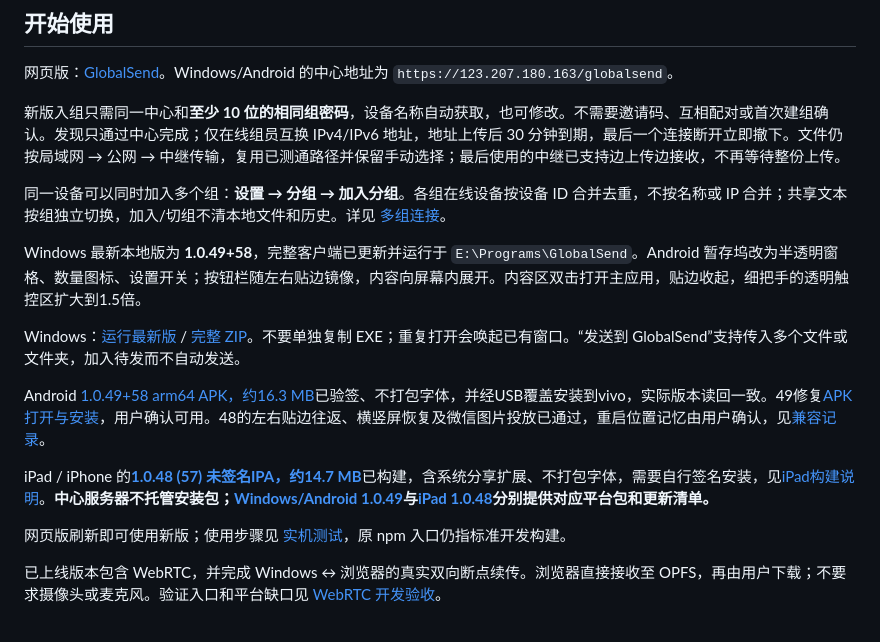
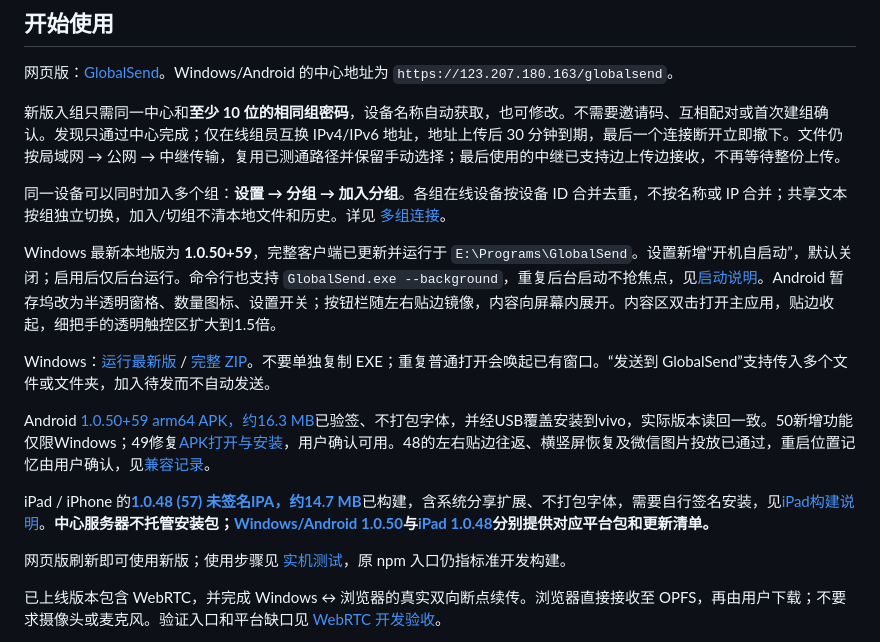
Before and after one commit to DongLanQwQ0/GlobalSend, a Markdown page: README.md, the part around the change. GitHub-like rendering.

Commit message:
docs: record native 50 delivery and Windows startup acceptance boundary

```diff
--- a/README.md
+++ b/README.md
@@ -10,13 +10,13 @@
 
 同一设备可以同时加入多个组：**设置 → 分组 → 加入分组**。各组在线设备按设备 ID 合并去重，不按名称或 IP 合并；共享文本按组独立切换，加入/切组不清本地文件和历史。详见 [多组连接](docs/MULTI_GROUP.md)。
 
-Windows 最新本地版为 **1.0.49+58**，完整客户端已更新并运行于 `E:\Programs\GlobalSend`。Android 暂存坞改为半透明窗格、数量图标、设置开关；按钮栏随左右贴边镜像，内容向屏幕内展开。内容区双击打开主应用，贴边收起，细把手的透明触控区扩大到1.5倍。
+Windows 最新本地版为 **1.0.50+59**，完整客户端已更新并运行于 `E:\Programs\GlobalSend`。设置新增“开机自启动”，默认关闭；启用后仅后台运行。命令行也支持 `GlobalSend.exe --background`，重复后台启动不抢焦点，见[启动说明](docs/WINDOWS_STARTUP.md)。Android 暂存坞改为半透明窗格、数量图标、设置开关；按钮栏随左右贴边镜像，内容向屏幕内展开。内容区双击打开主应用，贴边收起，细把手的透明触控区扩大到1.5倍。
 
-Windows：[运行最新版](E:/Programs/GlobalSend/globalsend.exe) / [完整 ZIP](artifacts/releases/GlobalSend-1.0.49-windows-x64.zip)。不要单独复制 EXE；重复打开会唤起已有窗口。“发送到 GlobalSend”支持传入多个文件或文件夹，加入待发而不自动发送。
+Windows：[运行最新版](E:/Programs/GlobalSend/globalsend.exe) / [完整 ZIP](artifacts/releases/GlobalSend-1.0.50-windows-x64.zip)。不要单独复制 EXE；重复普通打开会唤起已有窗口。“发送到 GlobalSend”支持传入多个文件或文件夹，加入待发而不自动发送。
 
-Android [1.0.49+58 arm64 APK，约16.3 MB](artifacts/releases/GlobalSend-1.0.49-android-arm64-v8a.apk)已验签、不打包字体，并经USB覆盖安装到vivo，实际版本读回一致。49修复[APK打开与安装](docs/ANDROID_APK_INSTALL.md)，用户确认可用。48的左右贴边往返、横竖屏恢复及微信图片投放已通过，重启位置记忆由用户确认，见[兼容记录](docs/WECHAT_DRAG_COMPAT.md)。
+Android [1.0.50+59 arm64 APK，约16.3 MB](artifacts/releases/GlobalSend-1.0.50-android-arm64-v8a.apk)已验签、不打包字体，并经USB覆盖安装到vivo，实际版本读回一致。50新增功能仅限Windows；49修复[APK打开与安装](docs/ANDROID_APK_INSTALL.md)，用户确认可用。48的左右贴边往返、横竖屏恢复及微信图片投放已通过，重启位置记忆由用户确认，见[兼容记录](docs/WECHAT_DRAG_COMPAT.md)。
 
-iPad / iPhone 的[**1.0.48 (57) 未签名IPA，约14.7 MB**](artifacts/releases/ios-1.0.48-build57/GlobalSend-iPad-unsigned.ipa)已构建，含系统分享扩展、不打包字体，需要自行签名安装，见[iPad构建说明](docs/IPAD.md)。**中心服务器不托管安装包；[Windows/Android 1.0.49](https://github.com/DongLanQwQ0/GlobalSend/releases/tag/v1.0.49-build58)与[iPad 1.0.48](https://github.com/DongLanQwQ0/GlobalSend/releases/tag/v1.0.48-build57)分别提供对应平台包和更新清单。**
+iPad / iPhone 的[**1.0.48 (57) 未签名IPA，约14.7 MB**](artifacts/releases/ios-1.0.48-build57/GlobalSend-iPad-unsigned.ipa)已构建，含系统分享扩展、不打包字体，需要自行签名安装，见[iPad构建说明](docs/IPAD.md)。**中心服务器不托管安装包；[Windows/Android 1.0.50](https://github.com/DongLanQwQ0/GlobalSend/releases/tag/v1.0.50-build59)与[iPad 1.0.48](https://github.com/DongLanQwQ0/GlobalSend/releases/tag/v1.0.48-build57)分别提供对应平台包和更新清单。**
 
 网页版刷新即可使用新版；使用步骤见 [实机测试](docs/QUICK_TEST.md)，原 npm 入口仍指标准开发构建。
 
```
Also changed, not shown: docs/QUICK_TEST.md (+4 -4 lines), docs/UPDATES.md (+1 -1 lines).
